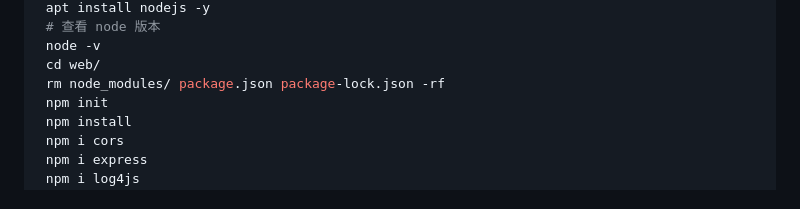
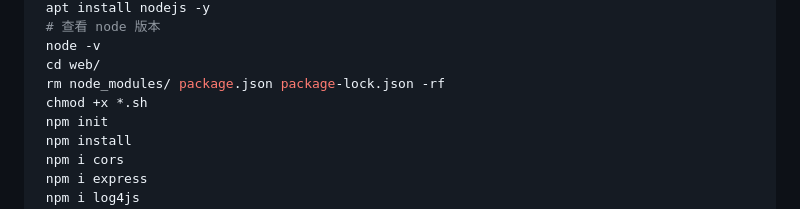
Before and after one commit to superconvert/smart_rtmpd, a Markdown page: web manager/src/README.md, the part around the change. Rendered like a GitHub page.

```diff
--- a/web manager/src/README.md
+++ b/web manager/src/README.md
@@ -34,6 +34,7 @@ Ubuntu 16.04 版本：
  node -v
  cd web/
  rm node_modules/ package.json package-lock.json -rf
+ chmod +x *.sh
  npm init
  npm install
  npm i cors
```
